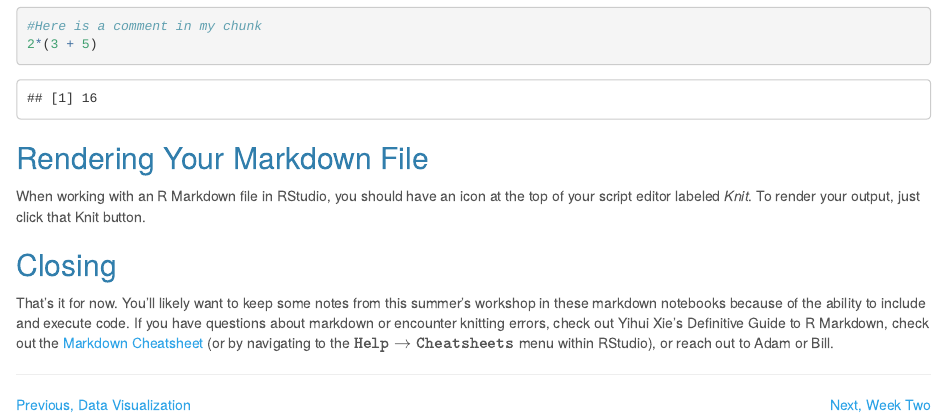
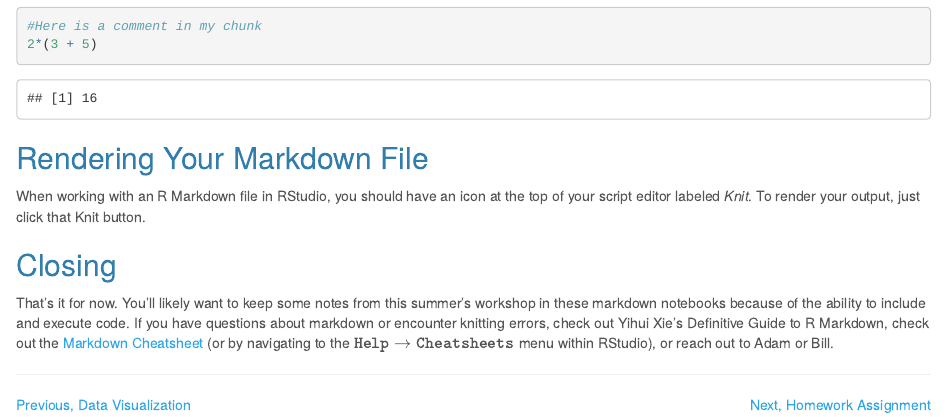
Before and after one commit to agmath/FacultyUpskilling, an R Markdown document (2021_NLP/MarkdownTemplate.Rmd): the page in a window 1100 px wide, from 980 px down. The pictures show the output file 2021_NLP/MarkdownTemplate.html that the author committed with the source, opened offline.

Commit message:
Update links to homework

```diff
--- a/2021_NLP/MarkdownTemplate.Rmd
+++ b/2021_NLP/MarkdownTemplate.Rmd
@@ -53,5 +53,5 @@ That's it for now. You'll likely want to keep some notes from this summer's work
 ***
 
 <p style = "text-align:left;">[Previous, Data Visualization](https://agmath.github.io/FacultyUpskilling/2021_NLP/data_visualization.html)
-<span style = "float:right;"> [Next, Week Two](https://agmath.github.io/FacultyUpskilling/)</span>
+<span style = "float:right;"> [Next, Homework Assignment](https://agmath.github.io/FacultyUpskilling/2021_NLP/intro_to_r_homework.html)</span>
 </p>
```
Also changed, not shown: 2021_NLP/MarkdownTemplate.html.
